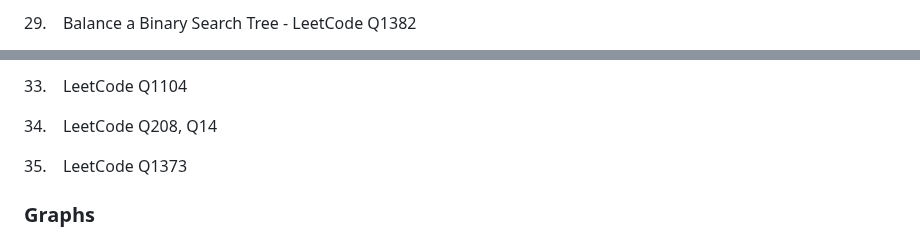
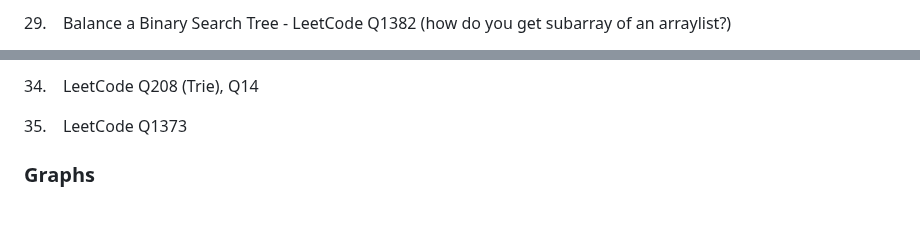
Before and after one commit to kannikakabilar/Kannika-Notas, a Markdown page: Checkpoint/README.md, 2 parts joined by grey strips. GitHub-like rendering; blank space fills up the shorter version.

```diff
--- a/Checkpoint/README.md
+++ b/Checkpoint/README.md
@@ -262,3 +262,3 @@ ___________________________________________
 
-29\. &ensp; Balance a Binary Search Tree - LeetCode Q1382
+29\. &ensp; Balance a Binary Search Tree - LeetCode Q1382 (how do you get subarray of an arraylist?)
 
@@ -270,7 +270,5 @@ ___________________________________________
 
-33\. &ensp; LeetCode Q1104
-
-34\. &ensp; LeetCode Q208, Q14
+34\. &ensp; LeetCode Q208 (Trie), Q14
 
 35\. &ensp; LeetCode Q1373
 
```
Also changed, not shown: other parts of Checkpoint/README.md (+3 -3 lines).
